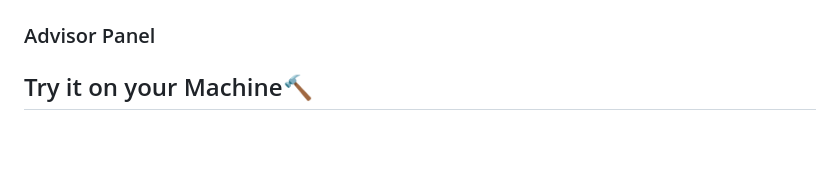
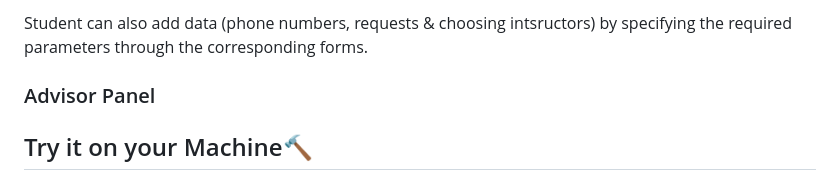
Before and after one commit to AliShokryy/Advising-Database-System, a Markdown page: README.md, the part around one of its changes. Drawn GitHub-style; blank space fills up the shorter version.

```diff
--- a/README.md
+++ b/README.md
@@ -53,3 +66,4 @@ Admin can also alter and modify the existing data by specifying the required par
+Student can also add data (phone numbers, requests & choosing intsructors) by specifying the required parameters through the corresponding forms.
 
 ### Advisor Panel
 
```
Also changed, not shown: other parts of README.md (+15 -2 lines).
